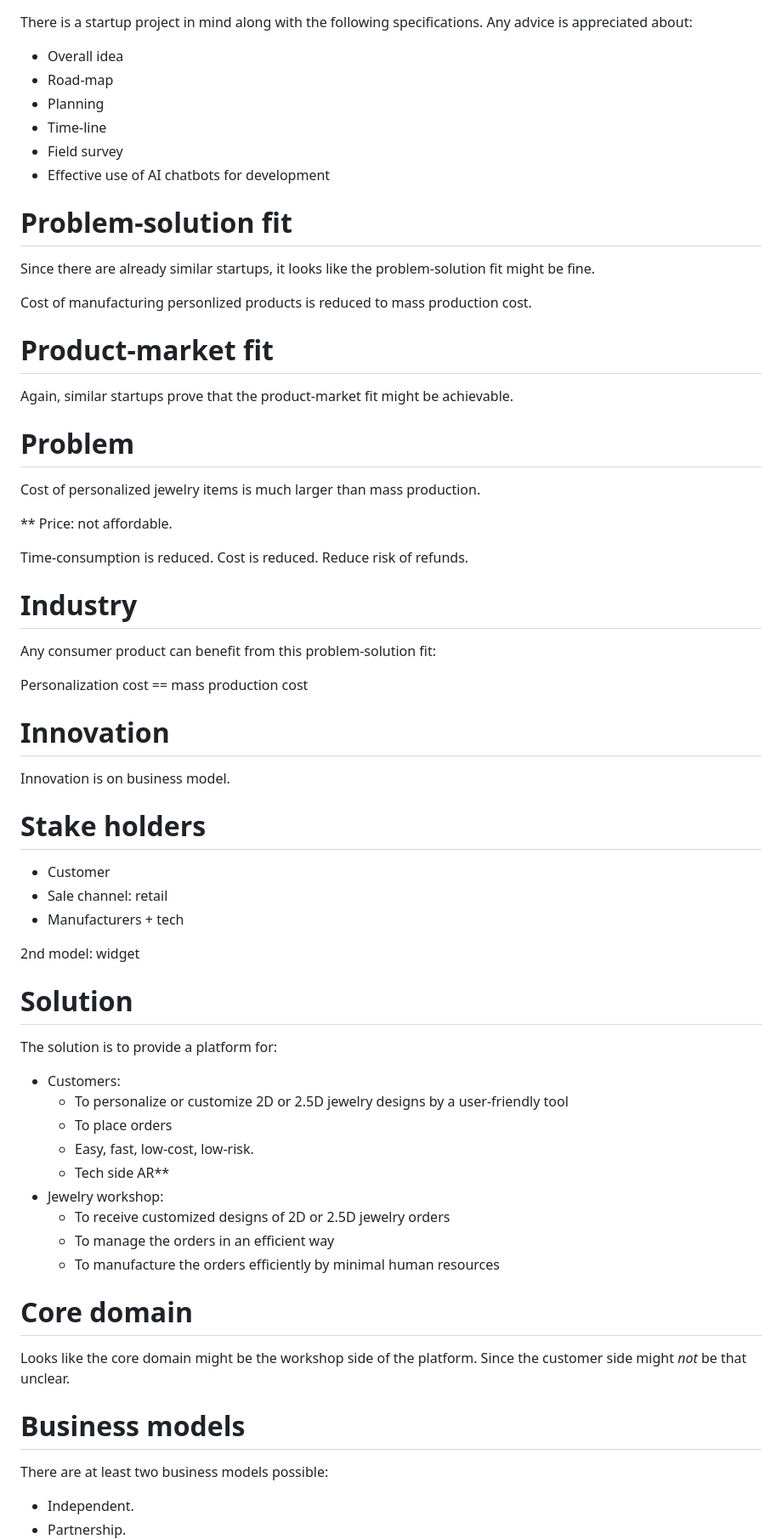
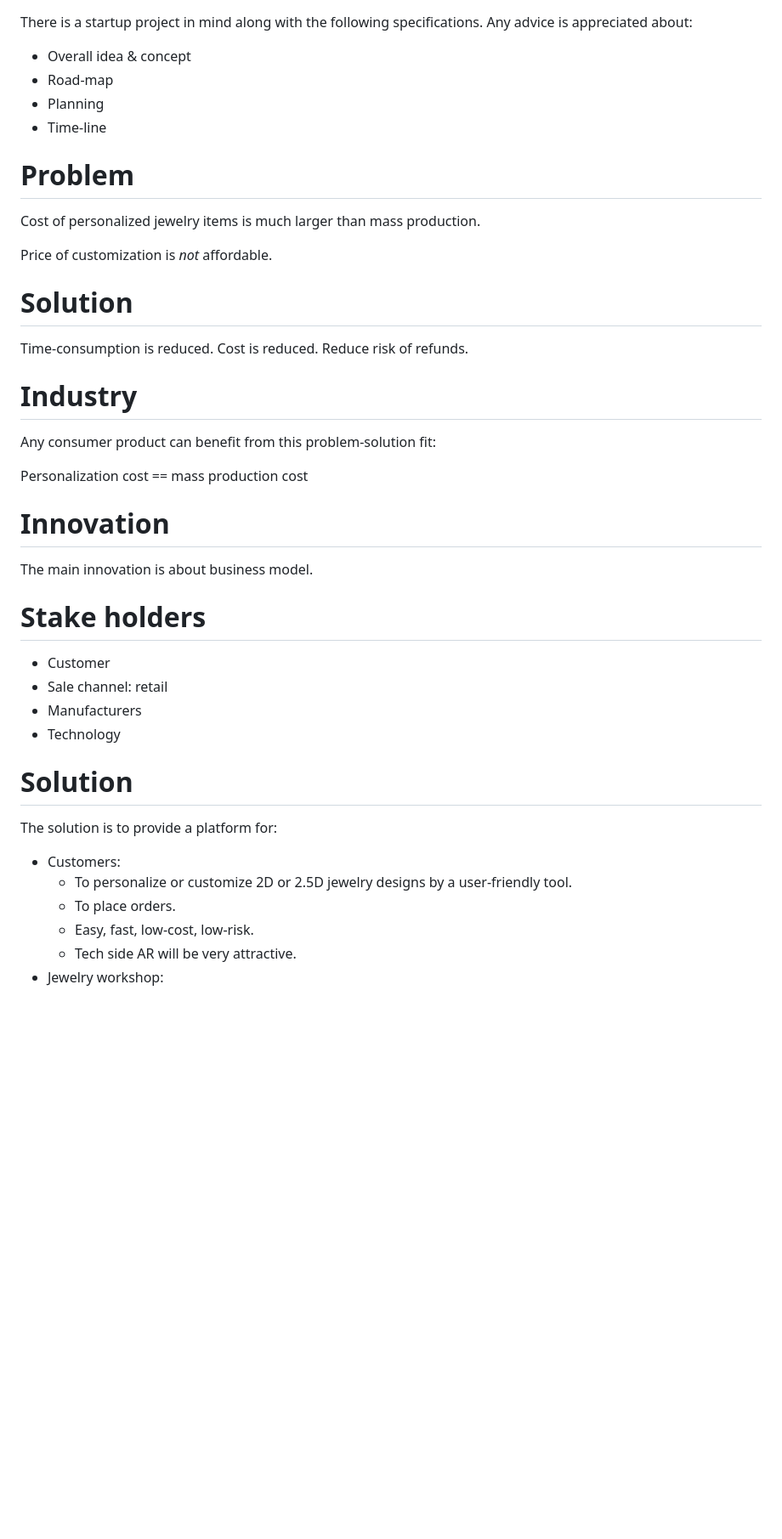
Before and after one commit to Megidd/jewelry-personalization, a Markdown page: prompt1.md, the part around one of its changes. Shown at 85% size. Rendered like a GitHub page; blank space fills up the shorter version.

```diff
--- a/prompt1.md
+++ b/prompt1.md
@@ -1,27 +1,17 @@
 There is a startup project in mind along with the following specifications. Any advice is appreciated about:
 
-* Overall idea
+* Overall idea & concept
 * Road-map
 * Planning
 * Time-line
-* Field survey
-* Effective use of AI chatbots for development
-
-# Problem-solution fit
-
-Since there are already similar startups, it looks like the problem-solution fit might be fine.
-
-Cost of manufacturing personlized products is reduced to mass production cost.
-
-# Product-market fit
-
-Again, similar startups prove that the product-market fit might be achievable.
 
 # Problem
 
 Cost of personalized jewelry items is much larger than mass production.
 
-** Price: not affordable.
+Price of customization is _not_ affordable.
+
+# Solution
 
 Time-consumption is reduced. Cost is reduced. Reduce risk of refunds.
 
@@ -33,38 +23,22 @@ Personalization cost == mass production cost
 
 # Innovation
 
-Innovation is on business model.
+The main innovation is about business model.
 
 # Stake holders
 
 * Customer
 * Sale channel: retail
-* Manufacturers + tech
-
-2nd model: widget
+* Manufacturers
+* Technology
 
 # Solution
 
 The solution is to provide a platform for:
 
 * Customers:
-   * To personalize or customize 2D or 2.5D jewelry designs by a user-friendly tool
-   * To place orders
+   * To personalize or customize 2D or 2.5D jewelry designs by a user-friendly tool.
+   * To place orders.
    * Easy, fast, low-cost, low-risk.
-   * Tech side AR**
+   * Tech side AR will be very attractive.
 * Jewelry workshop:
-   * To receive customized designs of 2D or 2.5D jewelry orders
-   * To manage the orders in an efficient way
-   * To manufacture the orders efficiently by minimal human resources
-
-# Core domain
-
-Looks like the core domain might be the workshop side of the platform. Since the customer side might _not_ be that unclear.
-
-# Business models
-
-There are at least two business models possible:
-
-* Independent.
-* Partnership.
-
```
Also changed, not shown: other parts of prompt1.md (+22 -45 lines).
